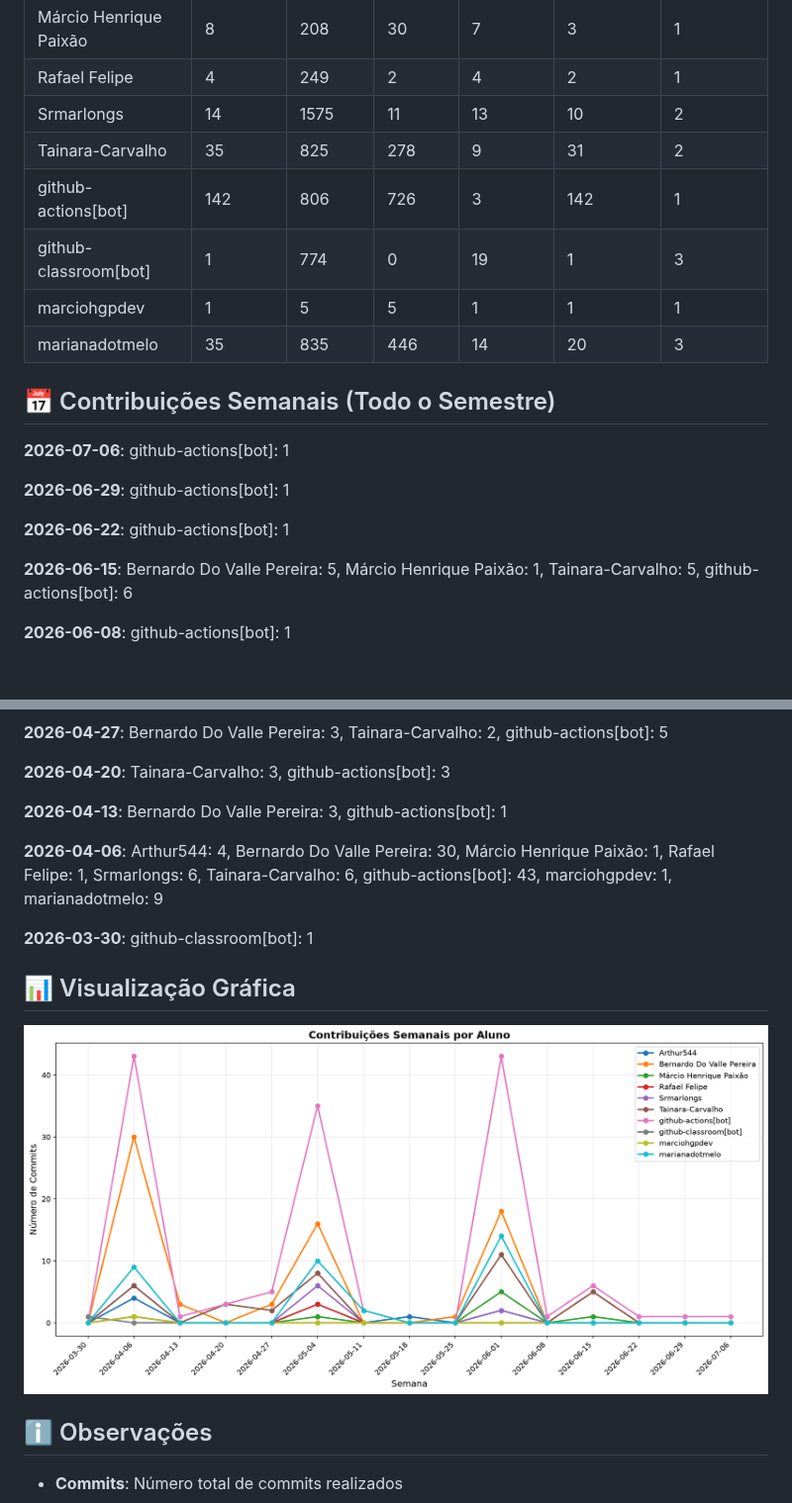
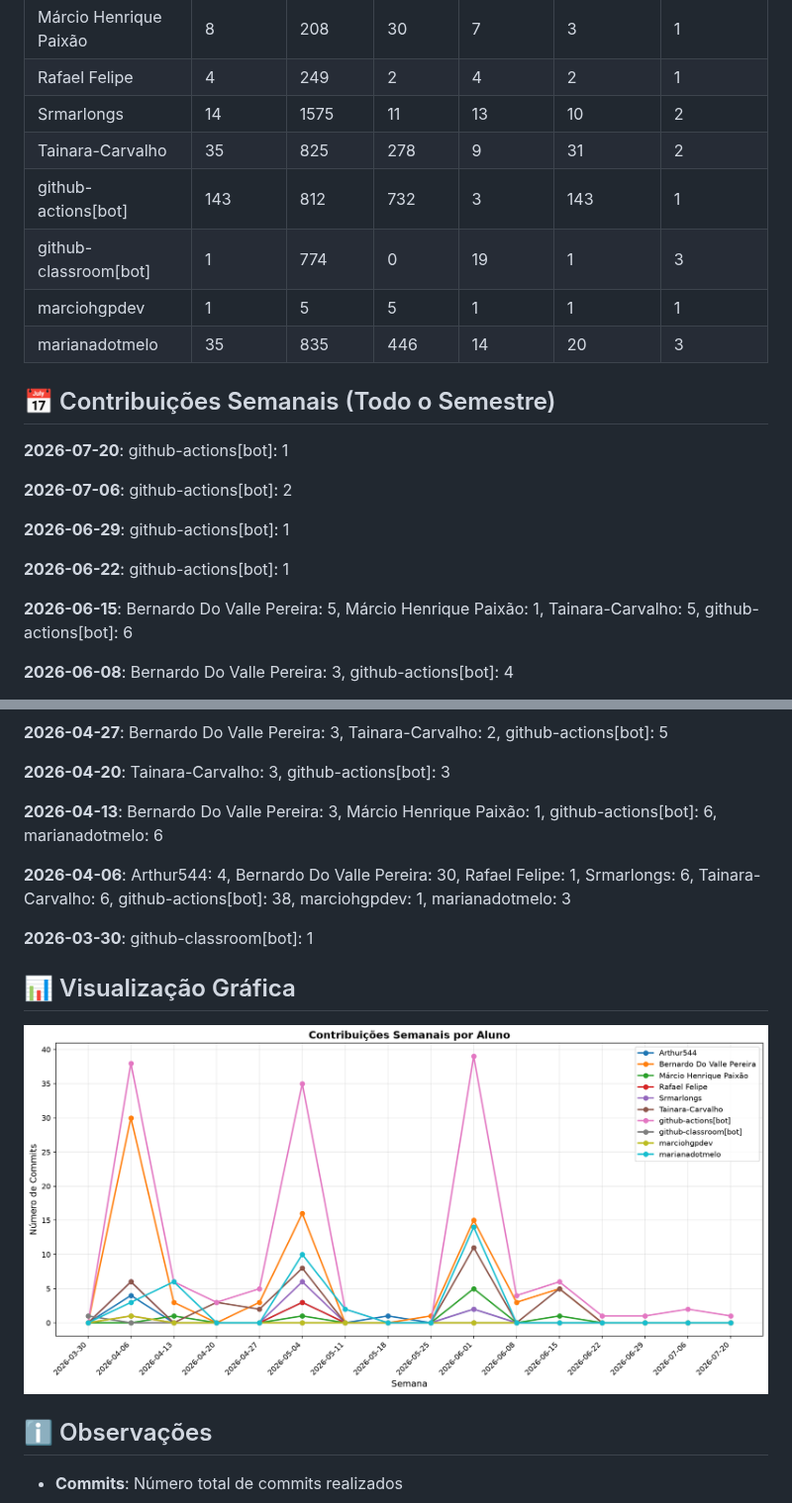
Before and after one commit to MarcioHGP/econexus-web-project, a Markdown page: documentos/CONTRIBUTION_REPORT.md, 2 parts joined by grey strips. Shown at 99% size. Rendered like a GitHub page; pictures changed too: documentos/img/contribution-weekly.png; blank space fills up the shorter version.

Commit message:
📊 Atualizar relatório de contribuições [skip ci]

```diff
--- a/documentos/CONTRIBUTION_REPORT.md
+++ b/documentos/CONTRIBUTION_REPORT.md
@@ -14,7 +14,7 @@
 | Rafael Felipe             |         4 |       249 |         2 |          4 |              2 |               1 |
 | Srmarlongs                |        14 |      1575 |        11 |         13 |             10 |               2 |
 | Tainara-Carvalho          |        35 |       825 |       278 |          9 |             31 |               2 |
-| github-actions[bot]       |       142 |       806 |       726 |          3 |            142 |               1 |
+| github-actions[bot]       |       143 |       812 |       732 |          3 |            143 |               1 |
 | github-classroom[bot]     |         1 |       774 |         0 |         19 |              1 |               3 |
 | marciohgpdev              |         1 |         5 |         5 |          1 |              1 |               1 |
 | marianadotmelo            |        35 |       835 |       446 |         14 |             20 |               3 |
@@ -22,7 +22,9 @@
 
 ## 📅 Contribuições Semanais (Todo o Semestre)
 
-**2026-07-06**: github-actions[bot]: 1
+**2026-07-20**: github-actions[bot]: 1
+
+**2026-07-06**: github-actions[bot]: 2
 
 **2026-06-29**: github-actions[bot]: 1
 
@@ -30,5 +32,5 @@
 
 **2026-06-15**: Bernardo Do Valle Pereira: 5, Márcio Henrique Paixão: 1, Tainara-Carvalho: 5, github-actions[bot]: 6
 
-**2026-06-08**: github-actions[bot]: 1
+**2026-06-08**: Bernardo Do Valle Pereira: 3, github-actions[bot]: 4
 
@@ -46,9 +48,9 @@
 
 **2026-04-20**: Tainara-Carvalho: 3, github-actions[bot]: 3
 
-**2026-04-13**: Bernardo Do Valle Pereira: 3, github-actions[bot]: 1
+**2026-04-13**: Bernardo Do Valle Pereira: 3, Márcio Henrique Paixão: 1, github-actions[bot]: 6, marianadotmelo: 6
 
-**2026-04-06**: Arthur544: 4, Bernardo Do Valle Pereira: 30, Márcio Henrique Paixão: 1, Rafael Felipe: 1, Srmarlongs: 6, Tainara-Carvalho: 6, github-actions[bot]: 43, marciohgpdev: 1, marianadotmelo: 9
+**2026-04-06**: Arthur544: 4, Bernardo Do Valle Pereira: 30, Rafael Felipe: 1, Srmarlongs: 6, Tainara-Carvalho: 6, github-actions[bot]: 38, marciohgpdev: 1, marianadotmelo: 3
 
 **2026-03-30**: github-classroom[bot]: 1
 
```
Also changed, not shown: other parts of documentos/CONTRIBUTION_REPORT.md (+2 -2 lines), documentos/img/contribution-total.png.
